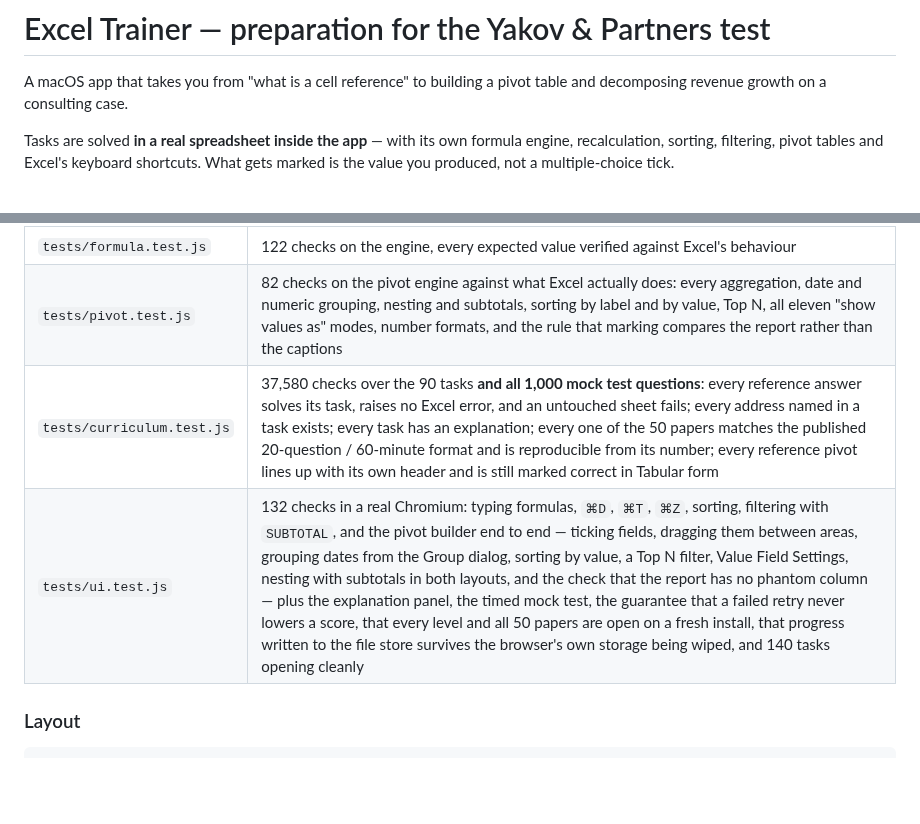
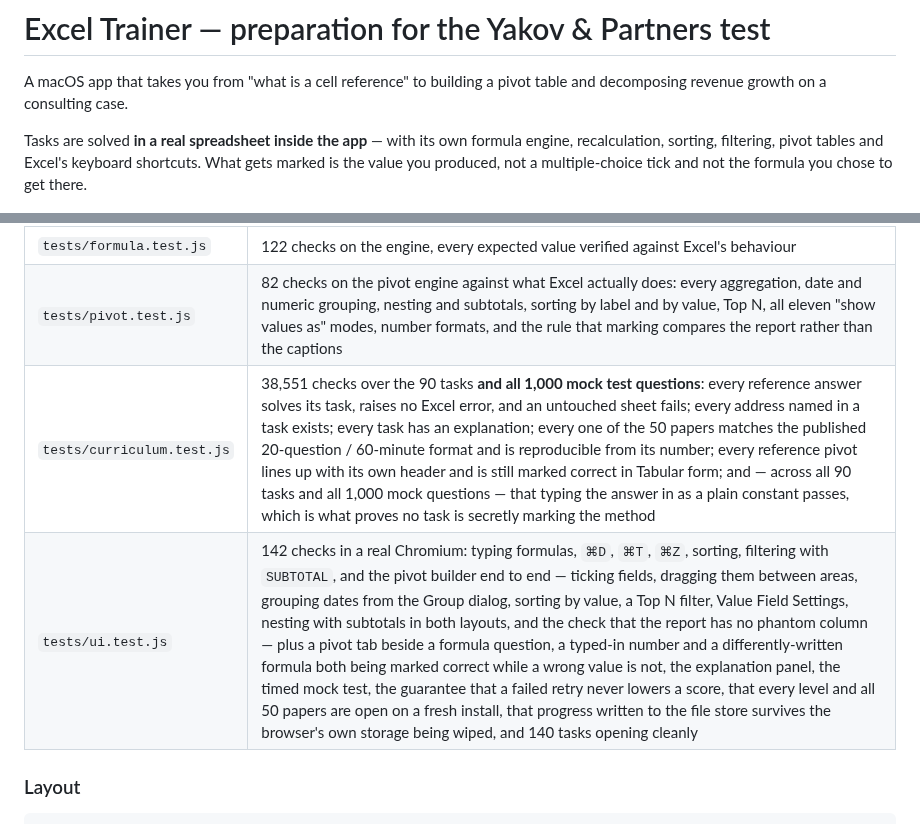
Before and after one commit to Sheeshlove/excel_test_YnP, a Markdown page: README.md, 2 parts joined by grey strips. Rendered like a GitHub page; blank space fills up the shorter version.

```diff
--- a/README.md
+++ b/README.md
@@ -5,7 +5,8 @@ table and decomposing revenue growth on a consulting case.
 
 Tasks are solved **in a real spreadsheet inside the app** — with its own formula
 engine, recalculation, sorting, filtering, pivot tables and Excel's keyboard
-shortcuts. What gets marked is the value you produced, not a multiple-choice tick.
+shortcuts. What gets marked is the value you produced, not a multiple-choice tick
+and not the formula you chose to get there.
 
 <img src="docs/screenshot-task.png" alt="A solved task with the explanation panel" width="100%">
 
@@ -323,8 +364,8 @@ npm test           # runs everything
 |---|---|
 | `tests/formula.test.js` | 122 checks on the engine, every expected value verified against Excel's behaviour |
 | `tests/pivot.test.js` | 82 checks on the pivot engine against what Excel actually does: every aggregation, date and numeric grouping, nesting and subtotals, sorting by label and by value, Top N, all eleven "show values as" modes, number formats, and the rule that marking compares the report rather than the captions |
-| `tests/curriculum.test.js` | 37,580 checks over the 90 tasks **and all 1,000 mock test questions**: every reference answer solves its task, raises no Excel error, and an untouched sheet fails; every address named in a task exists; every task has an explanation; every one of the 50 papers matches the published 20-question / 60-minute format and is reproducible from its number; every reference pivot lines up with its own header and is still marked correct in Tabular form |
-| `tests/ui.test.js` | 132 checks in a real Chromium: typing formulas, `⌘D`, `⌘T`, `⌘Z`, sorting, filtering with `SUBTOTAL`, and the pivot builder end to end — ticking fields, dragging them between areas, grouping dates from the Group dialog, sorting by value, a Top N filter, Value Field Settings, nesting with subtotals in both layouts, and the check that the report has no phantom column — plus the explanation panel, the timed mock test, the guarantee that a failed retry never lowers a score, that every level and all 50 papers are open on a fresh install, that progress written to the file store survives the browser's own storage being wiped, and 140 tasks opening cleanly |
+| `tests/curriculum.test.js` | 38,551 checks over the 90 tasks **and all 1,000 mock test questions**: every reference answer solves its task, raises no Excel error, and an untouched sheet fails; every address named in a task exists; every task has an explanation; every one of the 50 papers matches the published 20-question / 60-minute format and is reproducible from its number; every reference pivot lines up with its own header and is still marked correct in Tabular form; and — across all 90 tasks and all 1,000 mock questions — that typing the answer in as a plain constant passes, which is what proves no task is secretly marking the method |
+| `tests/ui.test.js` | 142 checks in a real Chromium: typing formulas, `⌘D`, `⌘T`, `⌘Z`, sorting, filtering with `SUBTOTAL`, and the pivot builder end to end — ticking fields, dragging them between areas, grouping dates from the Group dialog, sorting by value, a Top N filter, Value Field Settings, nesting with subtotals in both layouts, and the check that the report has no phantom column — plus a pivot tab beside a formula question, a typed-in number and a differently-written formula both being marked correct while a wrong value is not, the explanation panel, the timed mock test, the guarantee that a failed retry never lowers a score, that every level and all 50 papers are open on a fresh install, that progress written to the file store survives the browser's own storage being wiped, and 140 tasks opening cleanly |
 
 ### Layout
 
```
Also changed, not shown: other parts of README.md (+40 -0 lines), docs/screenshot-scratch.png (added), 7 other files.
